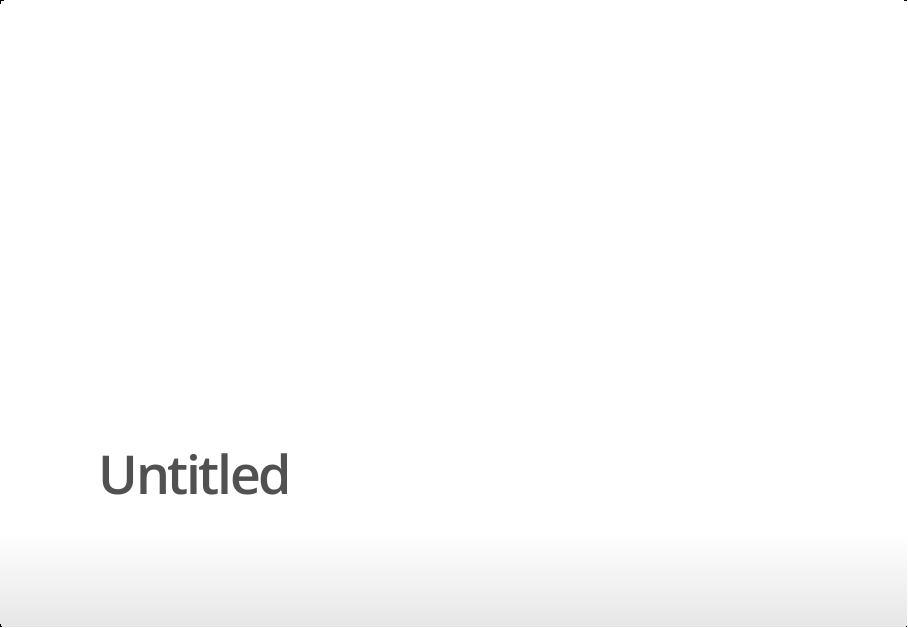
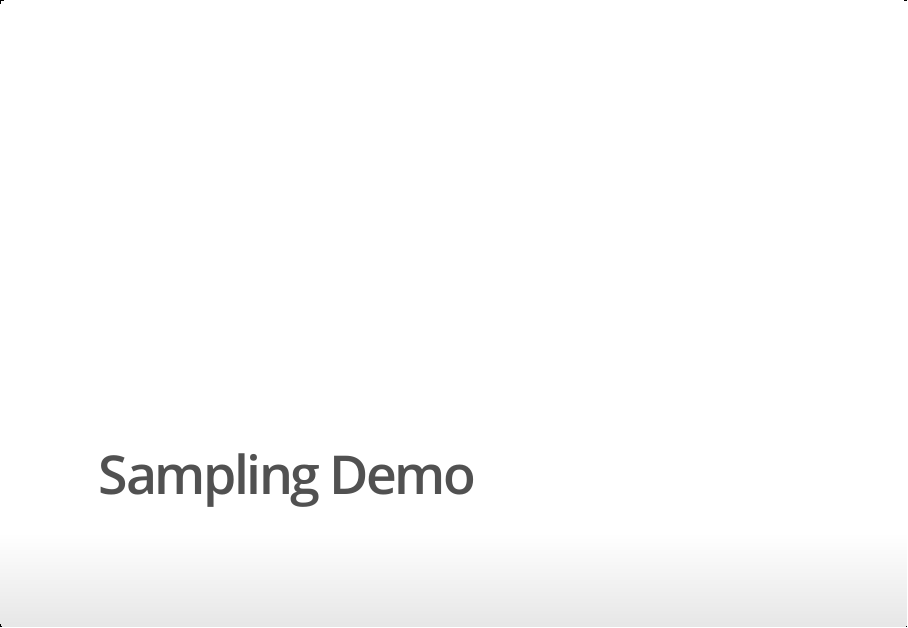
Before and after one commit to snowdj/math-141, an R Markdown document (assets/week-02/sampling-lab-demo.Rmd): page 1 of 5. The pictures show the output file assets/week-02/sampling-lab-demo.html that the author committed with the source, opened offline.

Commit message:
update title

```diff
--- a/assets/week-02/sampling-lab-demo.Rmd
+++ b/assets/week-02/sampling-lab-demo.Rmd
@@ -1,5 +1,5 @@
 ---
-title: "Untitled"
+title: "Sampling Demo"
 output: ioslides_presentation
 ---
 
```
Also changed, not shown: assets/week-02/sampling-lab-demo.html.
